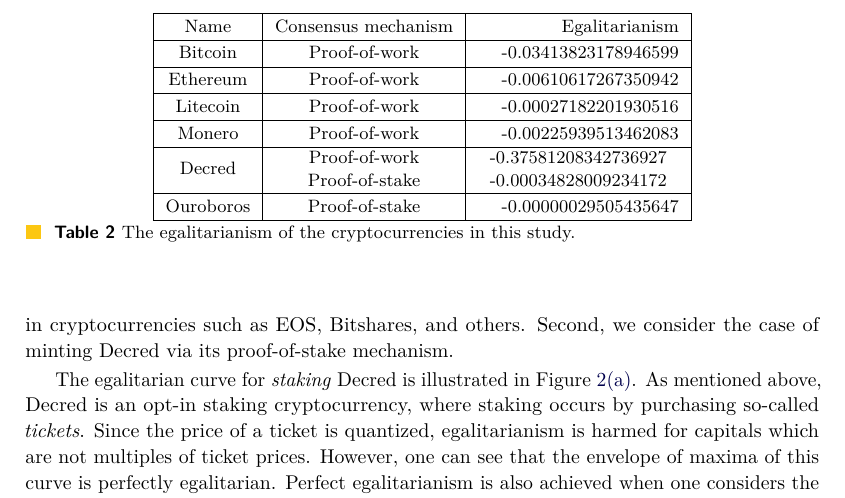
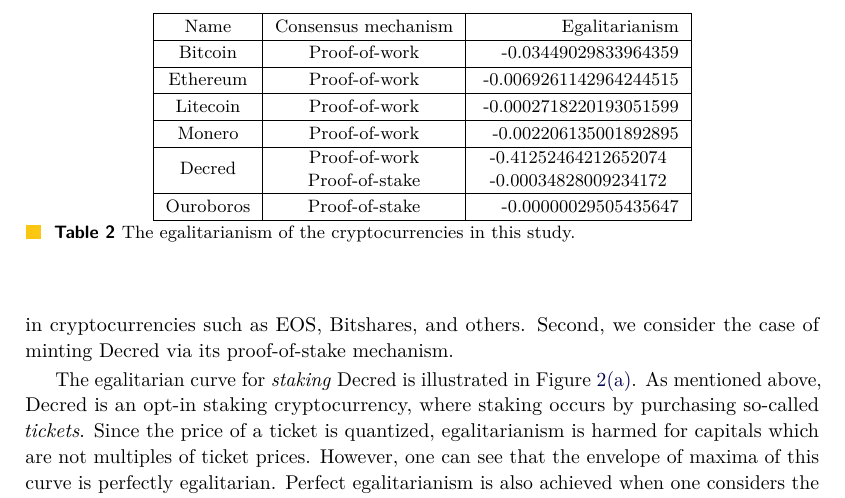
Before and after one commit to decrypto-org/egalitarianism, a LaTeX paper (egalitarianism.tex, which reads experiments.tex): part of page 13 of 19, cut so that both start at the same text. Compiled offline with pdfLaTeX.

Commit message:
Update variance

```diff
--- a/experiments.tex
+++ b/experiments.tex
@@ -308,15 +308,15 @@
     \hline
     Name & Consensus mechanism & Egalitarianism \\
     \hline
-    Bitcoin &  Proof-of-work &  -0.03413823178946599 \\
+    Bitcoin &  Proof-of-work &  -0.03449029833964359 \\
     \hline
-    Ethereum & Proof-of-work &  -0.00610617267350942 \\
+    Ethereum & Proof-of-work &  -0.0069261142964244515 \\
     \hline
-    Litecoin & Proof-of-work &  -0.00027182201930516 \\
+    Litecoin & Proof-of-work &  -0.0002718220193051599 \\
     \hline
-    Monero &   Proof-of-work &  -0.00225939513462083 \\
+    Monero &   Proof-of-work &  -0.002206135001892895 \\
     \hline
-      Decred & \begin{tabular}{c} Proof-of-work \\ Proof-of-stake \end{tabular} & \begin{tabular}{c} -0.37581208342736927 \\ -0.00034828009234172 \end{tabular}  \\
+      Decred & \begin{tabular}{c} Proof-of-work \\ Proof-of-stake \end{tabular} & \begin{tabular}{c} -0.41252464212652074 \\ -0.00034828009234172 \end{tabular}  \\
     \hline
     Ouroboros & Proof-of-stake & -0.00000029505435647 \\
     \hline
```
